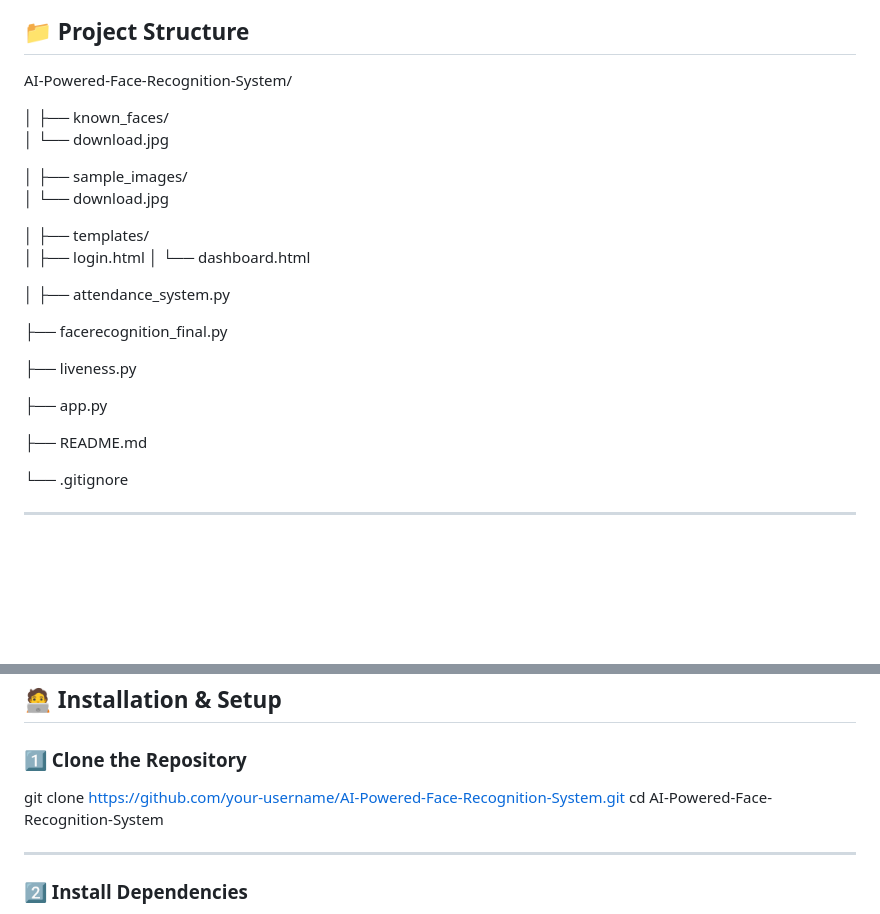
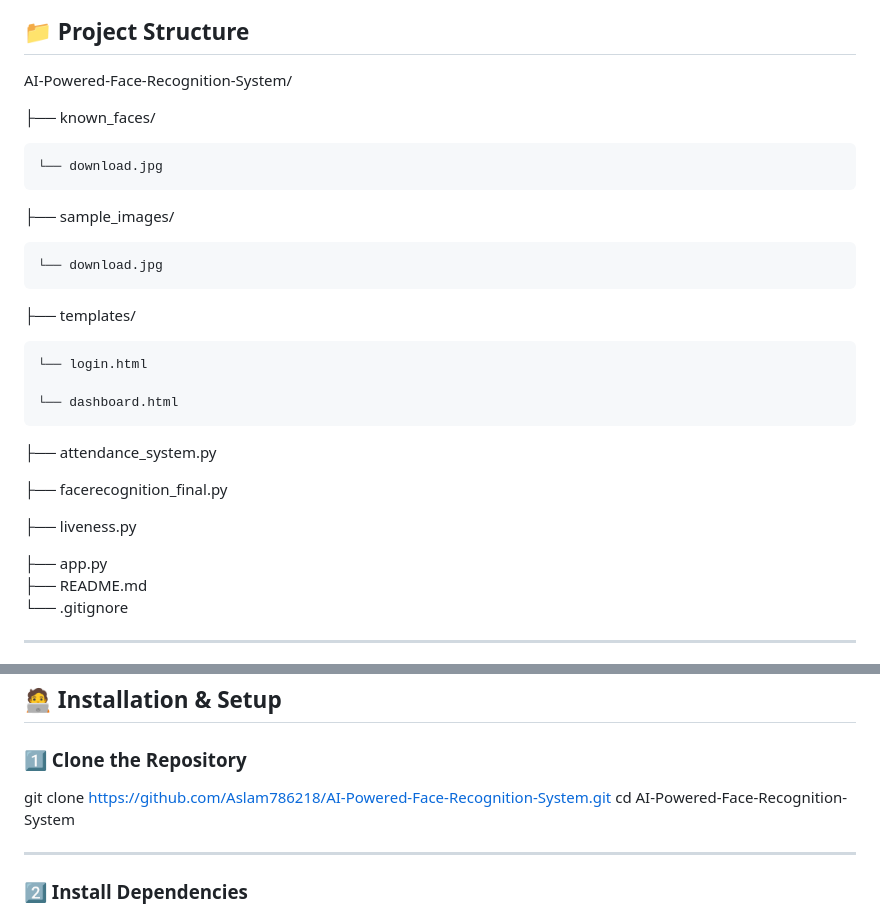
Before and after one commit to Aslam786218/AI-Powered-Face-Recognition-System, a Markdown page: README.md, 2 parts joined by grey strips. Rendered like a GitHub page; blank space fills up the shorter version.

Commit message:
Revise project structure and update clone URL
Updated project structure and repository link in README.

```diff
--- a/README.md
+++ b/README.md
@@ -34,20 +34,25 @@ An AI-powered face recognition system that automatically detects and identifies
 
 AI-Powered-Face-Recognition-System/
 
-│
+
 ├── known_faces/
-│   └── download.jpg
 
-│
+    └── download.jpg
+
+
 ├── sample_images/
-│   └── download.jpg
 
-│
+    └── download.jpg
+
+
 ├── templates/
-│   ├── login.html
-│   └── dashboard.html
 
-│
+    └── login.html
+
+    └── dashboard.html
+
+
+
 ├── attendance_system.py
 
 ├── facerecognition_final.py
@@ -55,9 +60,7 @@ AI-Powered-Face-Recognition-System/
 ├── liveness.py
 
 ├── app.py
-
 ├── README.md
-
 └── .gitignore
 
 ---
@@ -78,7 +81,7 @@ AI-Powered-Face-Recognition-System/
 
 ### 1️⃣ Clone the Repository
 
-git clone https://github.com/your-username/AI-Powered-Face-Recognition-System.git
+git clone https://github.com/Aslam786218/AI-Powered-Face-Recognition-System.git
 cd AI-Powered-Face-Recognition-System
 
 ---
```
